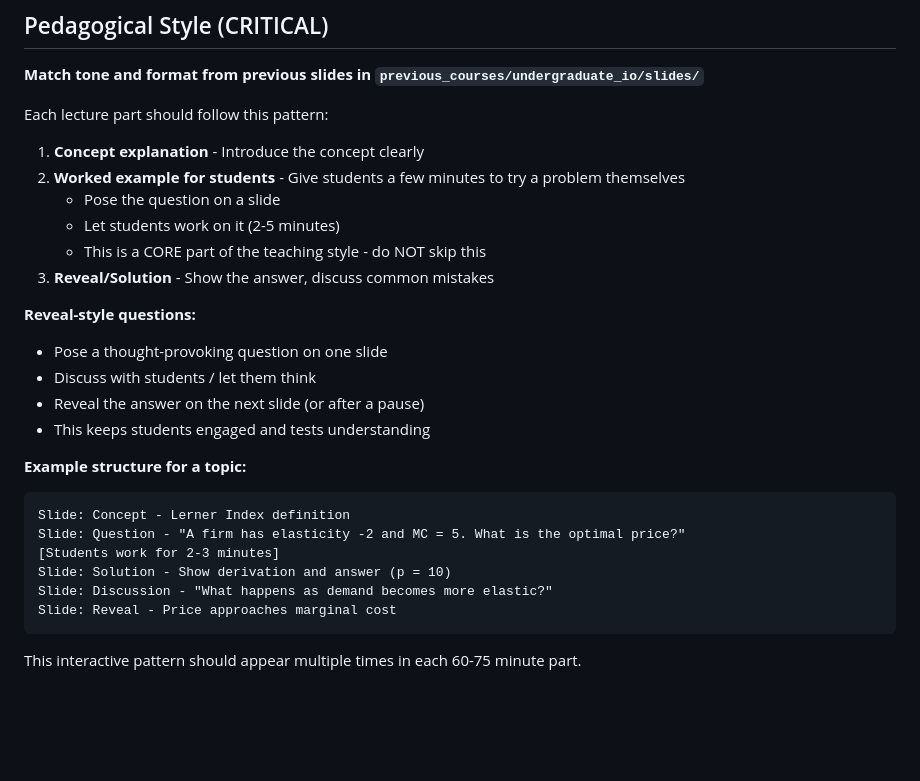
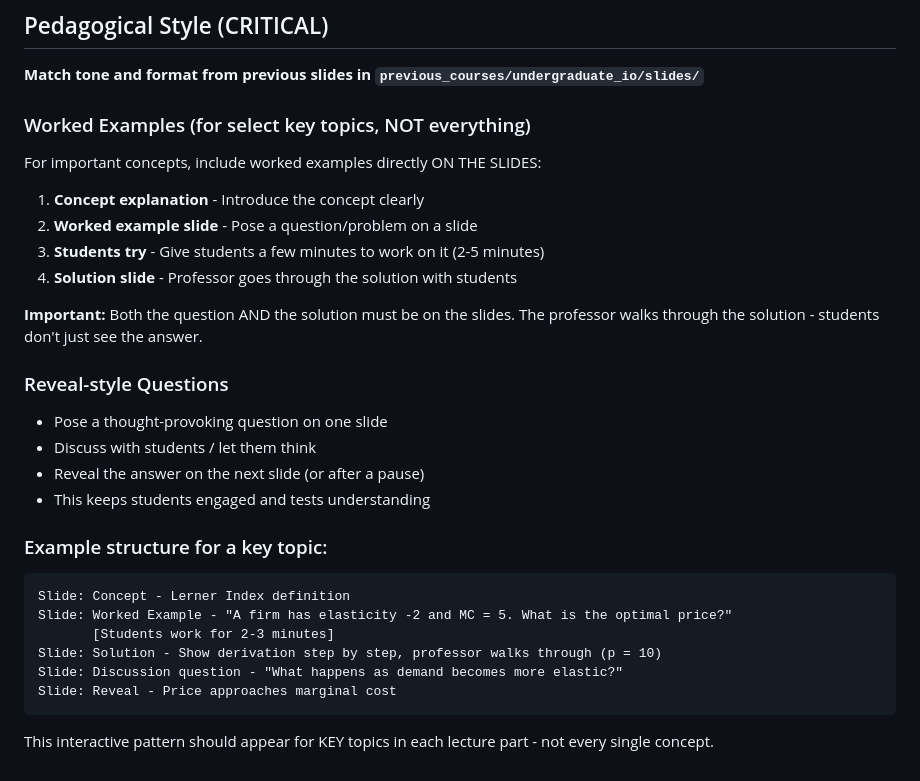
Before and after one commit to nvreug/masters_io, a Markdown page: docs/plans/2026-01-04-slide-outlines.md, the part around the change. Drawn GitHub-style; blank space fills up the shorter version.

Commit message:
Clarify worked example style: on slides, professor walks through
- Worked examples for SELECT key topics (not everything)
- Both question AND solution must be ON THE SLIDES
- Professor goes through the solution with students
- Reveal-style questions for engagement

🤖 Generated with [Claude Code](https://claude.com/claude-code)

Co-Authored-By: Claude Opus 4.5 <noreply@anthropic.com>

````diff
--- a/docs/plans/2026-01-04-slide-outlines.md
+++ b/docs/plans/2026-01-04-slide-outlines.md
@@ -747,29 +747,32 @@ Main topics:
 
 **Match tone and format from previous slides in `previous_courses/undergraduate_io/slides/`**
 
-Each lecture part should follow this pattern:
+### Worked Examples (for select key topics, NOT everything)
+
+For important concepts, include worked examples directly ON THE SLIDES:
 
 1. **Concept explanation** - Introduce the concept clearly
-2. **Worked example for students** - Give students a few minutes to try a problem themselves
-   - Pose the question on a slide
-   - Let students work on it (2-5 minutes)
-   - This is a CORE part of the teaching style - do NOT skip this
-3. **Reveal/Solution** - Show the answer, discuss common mistakes
+2. **Worked example slide** - Pose a question/problem on a slide
+3. **Students try** - Give students a few minutes to work on it (2-5 minutes)
+4. **Solution slide** - Professor goes through the solution with students
 
-**Reveal-style questions:**
+**Important:** Both the question AND the solution must be on the slides. The professor walks through the solution - students don't just see the answer.
+
+### Reveal-style Questions
+
 - Pose a thought-provoking question on one slide
 - Discuss with students / let them think
 - Reveal the answer on the next slide (or after a pause)
 - This keeps students engaged and tests understanding
 
-**Example structure for a topic:**
+### Example structure for a key topic:
 ```
 Slide: Concept - Lerner Index definition
-Slide: Question - "A firm has elasticity -2 and MC = 5. What is the optimal price?"
-[Students work for 2-3 minutes]
-Slide: Solution - Show derivation and answer (p = 10)
-Slide: Discussion - "What happens as demand becomes more elastic?"
+Slide: Worked Example - "A firm has elasticity -2 and MC = 5. What is the optimal price?"
+       [Students work for 2-3 minutes]
+Slide: Solution - Show derivation step by step, professor walks through (p = 10)
+Slide: Discussion question - "What happens as demand becomes more elastic?"
 Slide: Reveal - Price approaches marginal cost
 ```
 
-This interactive pattern should appear multiple times in each 60-75 minute part.
+This interactive pattern should appear for KEY topics in each lecture part - not every single concept.
````
Also changed, not shown: CLAUDE.md (+6 -2 lines).
